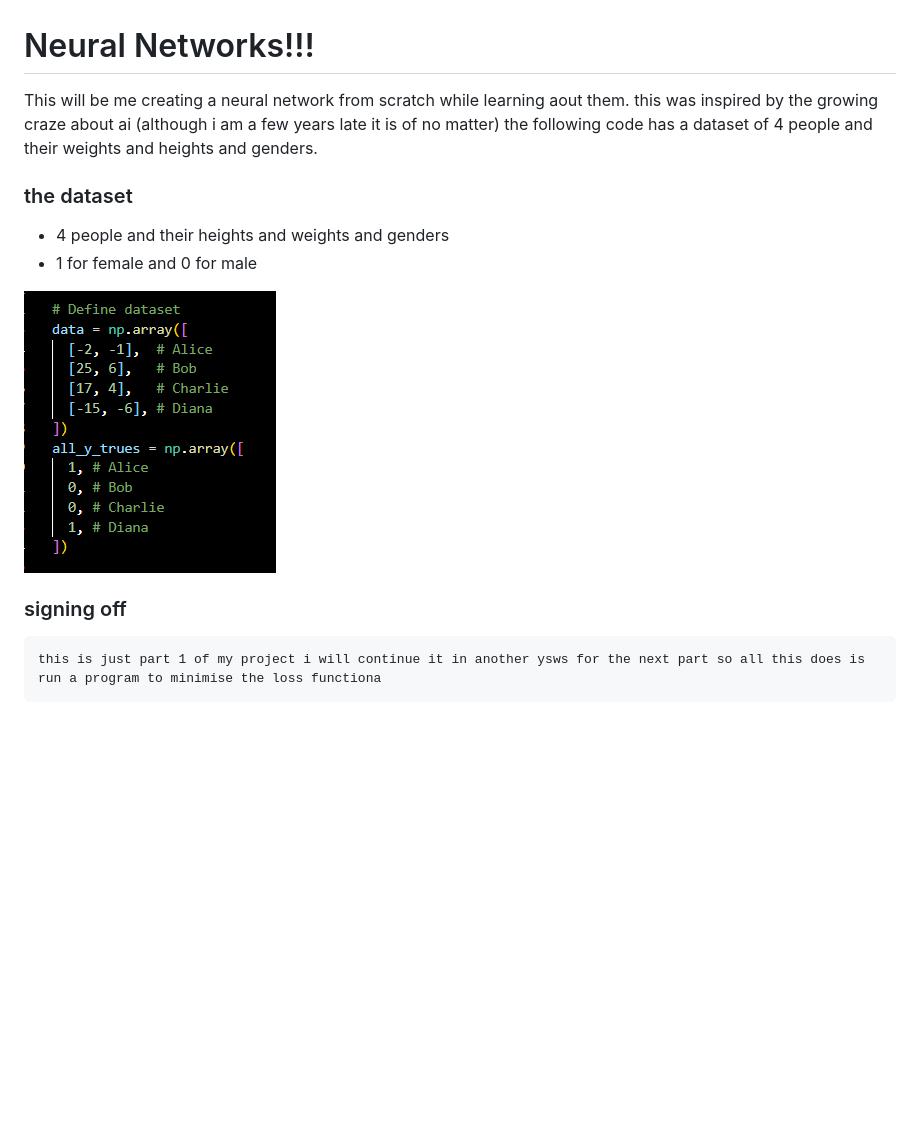
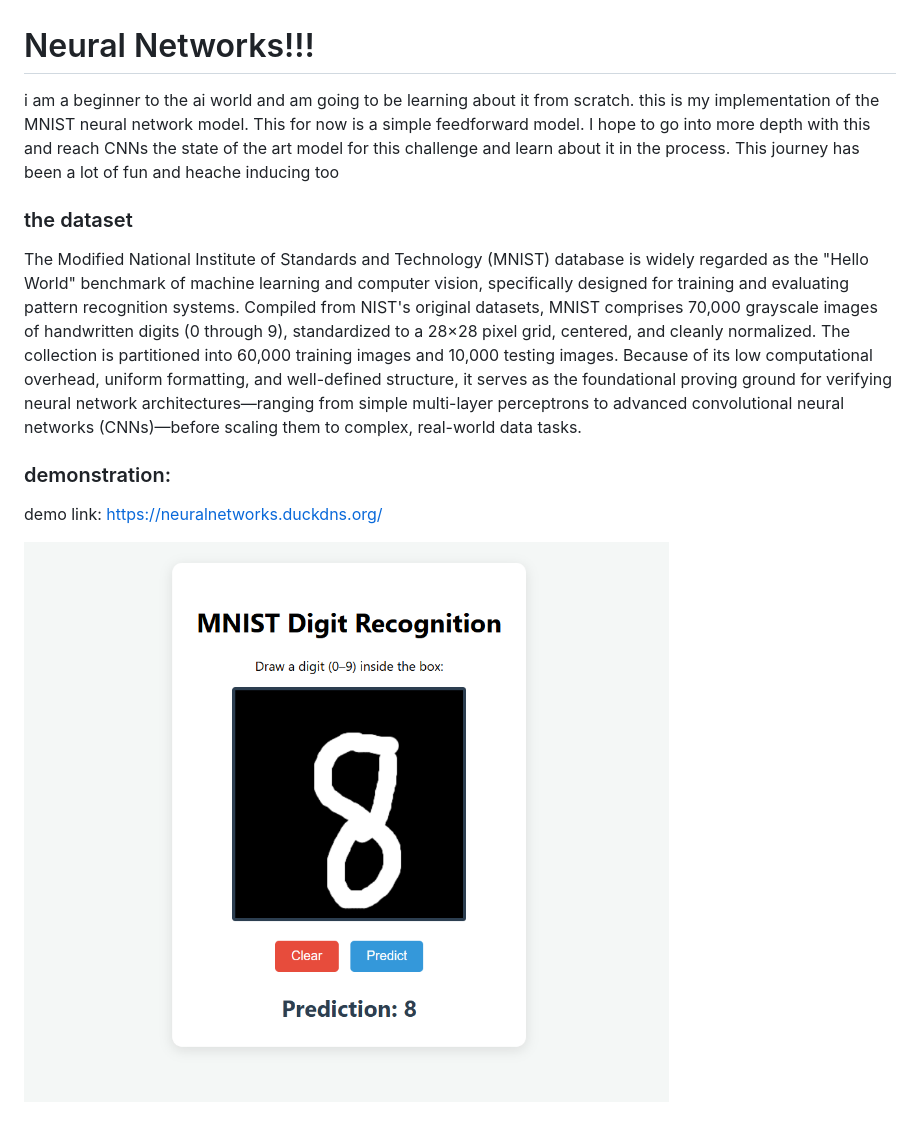
Before and after one commit to Abhrajit-Gogoi/neural-network, a Markdown page: README.md, the part around the change. Drawn GitHub-style; pictures changed too: image.png; blank space fills up the shorter version.

```diff
--- a/README.md
+++ b/README.md
@@ -1,16 +1,14 @@
 # Neural Networks!!!
 
-This will be me creating a neural network from scratch while learning aout them. this was inspired by the growing craze about ai (although i am a few years late it is of no matter)
-the following code has a dataset of 4 people and their weights and heights and genders.
+i am a beginner to the ai world and am going to be learning about it from scratch. this is my implementation of the MNIST neural network model. This for now is a simple feedforward model. I hope to go into more depth with this and reach CNNs the state of the art model for this challenge and learn about it in the process. This journey has been a lot of fun and heache inducing too
 
 ### the dataset
 
-- 4 people and their heights and weights and genders
-- 1 for female and 0 for male
-
-![alt text](image.png)
+The Modified National Institute of Standards and Technology (MNIST) database is widely regarded as the "Hello World" benchmark of machine learning and computer vision, specifically designed for training and evaluating pattern recognition systems. Compiled from NIST's original datasets, MNIST comprises 70,000 grayscale images of handwritten digits (0 through 9), standardized to a 28×28 pixel grid, centered, and cleanly normalized. The collection is partitioned into 60,000 training images and 10,000 testing images. Because of its low computational overhead, uniform formatting, and well-defined structure, it serves as the foundational proving ground for verifying neural network architectures—ranging from simple multi-layer perceptrons to advanced convolutional neural networks (CNNs)—before scaling them to complex, real-world data tasks.
 
 
-### signing off
+### demonstration:
 
-    this is just part 1 of my project i will continue it in another ysws for the next part so all this does is run a program to minimise the loss functiona
+demo link: https://neuralnetworks.duckdns.org/
+
+![](image.png)
```
